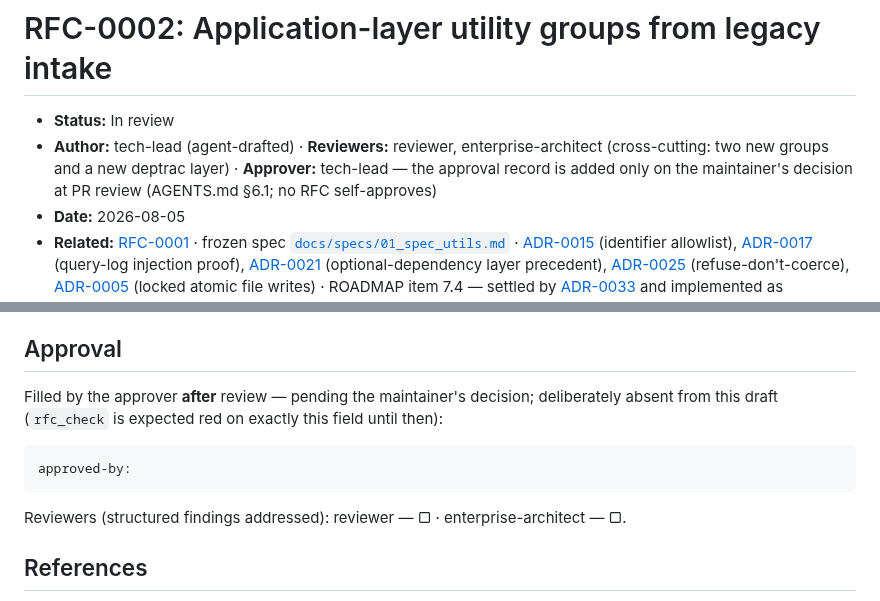
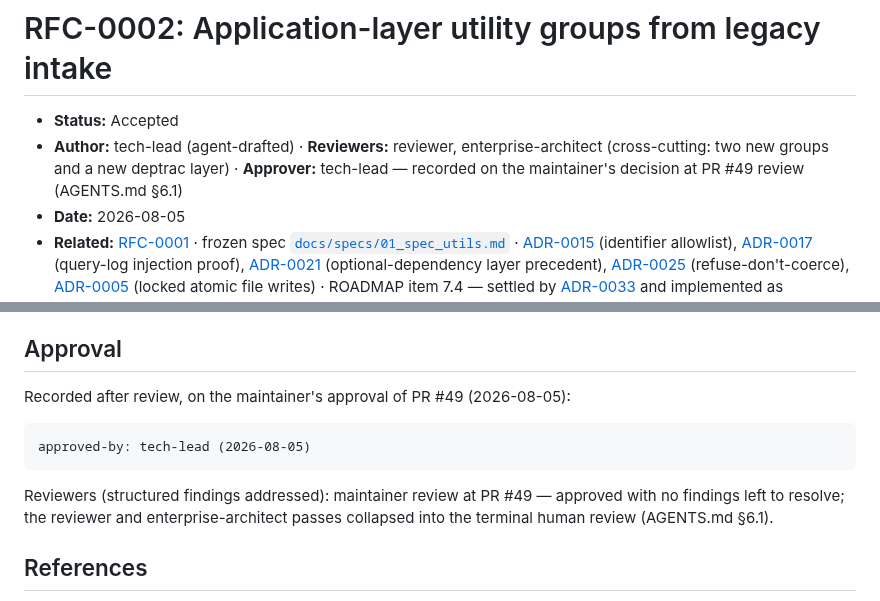
Before and after one commit to danielPoloWork/egl-util-php, a Markdown page: docs/rfc/0002-application-layer-groups-from-legacy-intake.md, 2 parts joined by grey strips. Rendered like a GitHub page.

Commit message:
docs(rfc): record the maintainer's approval of RFC-0002
Approval granted at PR #49 review (2026-08-05); status flips In review ->
Accepted and rfc_check now passes the rfc-approved gate (verified). The
cross-link into the manifest's refs.rfcs stays out of this PR by the RFC's
own recorded governance note — it travels with the plan-phase routing.

Co-Authored-By: Claude Fable 5 <noreply@anthropic.com>

````diff
--- a/docs/rfc/0002-application-layer-groups-from-legacy-intake.md
+++ b/docs/rfc/0002-application-layer-groups-from-legacy-intake.md
@@ -1,10 +1,9 @@
 # RFC-0002: Application-layer utility groups from legacy intake
 
-- **Status:** In review
+- **Status:** Accepted
 - **Author:** tech-lead (agent-drafted) · **Reviewers:** reviewer, enterprise-architect
-  (cross-cutting: two new groups and a new deptrac layer) · **Approver:** tech-lead — the
-  approval record is added only on the maintainer's decision at PR review (AGENTS.md §6.1;
-  no RFC self-approves)
+  (cross-cutting: two new groups and a new deptrac layer) · **Approver:** tech-lead —
+  recorded on the maintainer's decision at PR #49 review (AGENTS.md §6.1)
 - **Date:** 2026-08-05
 - **Related:** [RFC-0001](0001-egl-utils-library.md) · frozen spec
   [`docs/specs/01_spec_utils.md`](../specs/01_spec_utils.md) ·
@@ -299,14 +298,15 @@ why it is not an SMTP client (the ADR answers).
 
 ## Approval
 
-Filled by the approver **after** review — pending the maintainer's decision; deliberately
-absent from this draft (`rfc_check` is expected red on exactly this field until then):
+Recorded after review, on the maintainer's approval of PR #49 (2026-08-05):
 
 ```
-approved-by:
+approved-by: tech-lead (2026-08-05)
 ```
 
-Reviewers (structured findings addressed): reviewer — ▢ · enterprise-architect — ▢.
+Reviewers (structured findings addressed): maintainer review at PR #49 — approved with no
+findings left to resolve; the reviewer and enterprise-architect passes collapsed into the
+terminal human review (AGENTS.md §6.1).
 
 ## References
 
````
